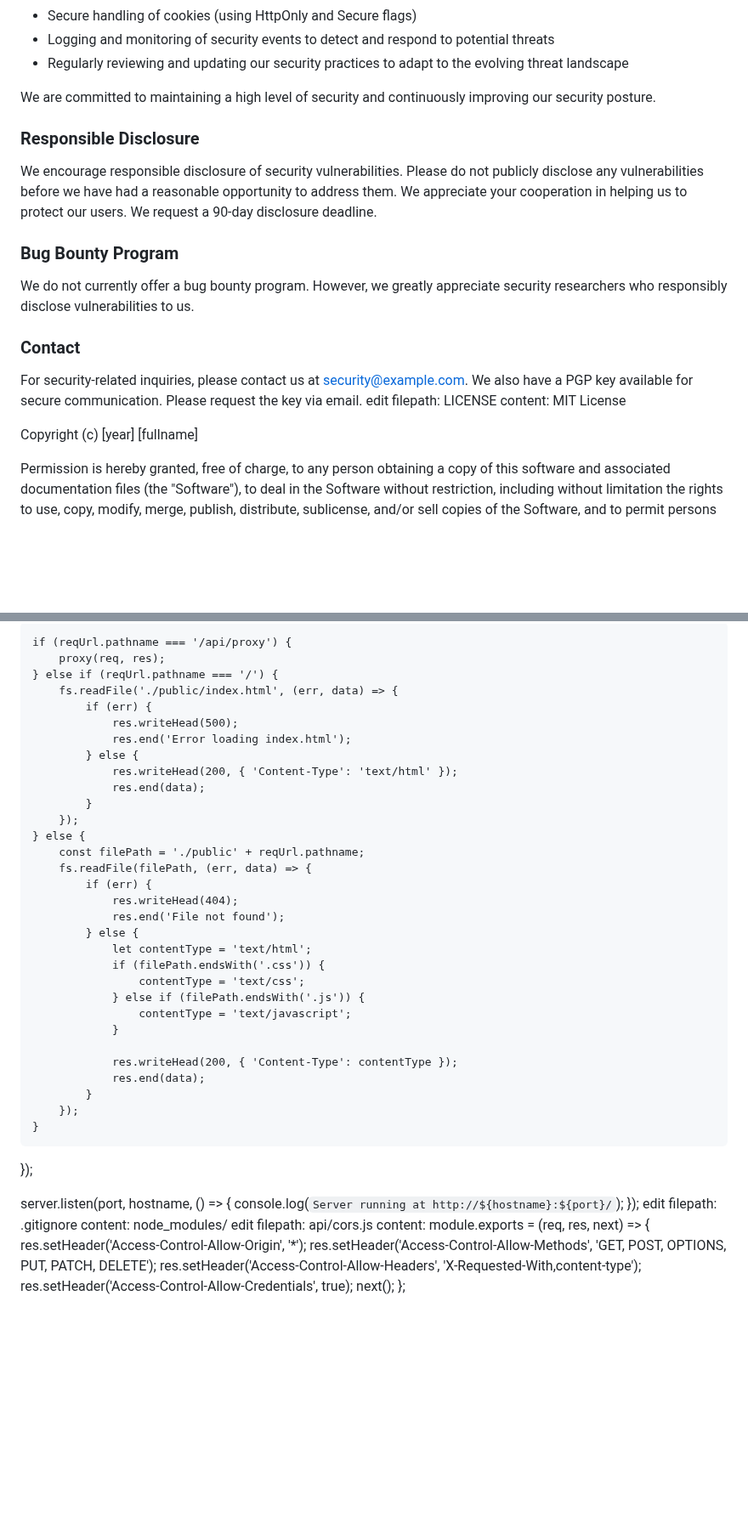
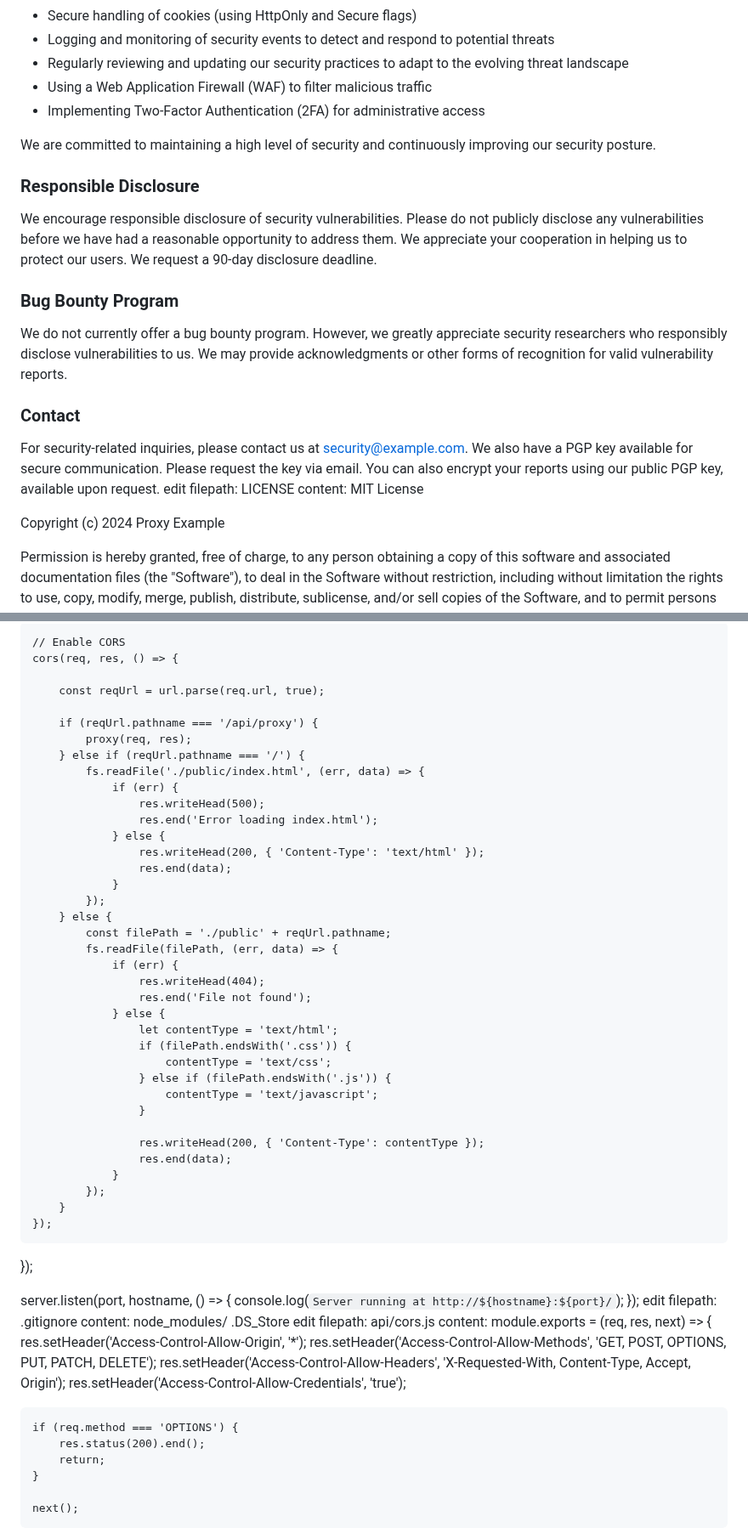
Before and after one commit to Genera1Developer/Project-Auto, a Markdown page: SECURITY.md, 2 parts joined by grey strips. Shown at 85% size. GitHub-like rendering; blank space fills up the shorter version.

```diff
--- a/SECURITY.md
+++ b/SECURITY.md
@@ -37,6 +37,8 @@ We employ various security measures to protect our users and systems, including:
 *   Secure handling of cookies (using HttpOnly and Secure flags)
 *   Logging and monitoring of security events to detect and respond to potential threats
 *   Regularly reviewing and updating our security practices to adapt to the evolving threat landscape
+*   Using a Web Application Firewall (WAF) to filter malicious traffic
+*   Implementing Two-Factor Authentication (2FA) for administrative access
 
 We are committed to maintaining a high level of security and continuously improving our security posture.
 
@@ -46,15 +48,15 @@ We encourage responsible disclosure of security vulnerabilities. Please do not p
 
 ### Bug Bounty Program
 
-We do not currently offer a bug bounty program. However, we greatly appreciate security researchers who responsibly disclose vulnerabilities to us.
+We do not currently offer a bug bounty program. However, we greatly appreciate security researchers who responsibly disclose vulnerabilities to us. We may provide acknowledgments or other forms of recognition for valid vulnerability reports.
 
 ### Contact
 
-For security-related inquiries, please contact us at [security@example.com](mailto:security@example.com). We also have a PGP key available for secure communication. Please request the key via email.
+For security-related inquiries, please contact us at [security@example.com](mailto:security@example.com). We also have a PGP key available for secure communication. Please request the key via email. You can also encrypt your reports using our public PGP key, available upon request.
 edit filepath: LICENSE
 content: MIT License
 
-Copyright (c) [year] [fullname]
+Copyright (c) 2024 Proxy Example
 
 Permission is hereby granted, free of charge, to any person obtaining a copy
 of this software and associated documentation files (the "Software"), to deal
@@ -190,35 +255,41 @@ const server = http.createServer((req, res) => {
 
-    if (reqUrl.pathname === '/api/proxy') {
-        proxy(req, res);
-    } else if (reqUrl.pathname === '/') {
-        fs.readFile('./public/index.html', (err, data) => {
-            if (err) {
-                res.writeHead(500);
-                res.end('Error loading index.html');
-            } else {
-                res.writeHead(200, { 'Content-Type': 'text/html' });
-                res.end(data);
-            }
-        });
-    } else {
-        const filePath = './public' + reqUrl.pathname;
-        fs.readFile(filePath, (err, data) => {
-            if (err) {
-                res.writeHead(404);
-                res.end('File not found');
-            } else {
-                let contentType = 'text/html';
-                if (filePath.endsWith('.css')) {
-                    contentType = 'text/css';
-                } else if (filePath.endsWith('.js')) {
-                    contentType = 'text/javascript';
+    // Enable CORS
+    cors(req, res, () => {
+
+        const reqUrl = url.parse(req.url, true);
+
+        if (reqUrl.pathname === '/api/proxy') {
+            proxy(req, res);
+        } else if (reqUrl.pathname === '/') {
+            fs.readFile('./public/index.html', (err, data) => {
+                if (err) {
+                    res.writeHead(500);
+                    res.end('Error loading index.html');
+                } else {
+                    res.writeHead(200, { 'Content-Type': 'text/html' });
+                    res.end(data);
                 }
+            });
+        } else {
+            const filePath = './public' + reqUrl.pathname;
+            fs.readFile(filePath, (err, data) => {
+                if (err) {
+                    res.writeHead(404);
+                    res.end('File not found');
+                } else {
+                    let contentType = 'text/html';
+                    if (filePath.endsWith('.css')) {
+                        contentType = 'text/css';
+                    } else if (filePath.endsWith('.js')) {
+                        contentType = 'text/javascript';
+                    }
 
-                res.writeHead(200, { 'Content-Type': contentType });
-                res.end(data);
-            }
-        });
-    }
+                    res.writeHead(200, { 'Content-Type': contentType });
+                    res.end(data);
+                }
+            });
+        }
+    });
 });
 
 server.listen(port, hostname, () => {
@@ -226,11 +297,18 @@ server.listen(port, hostname, () => {
 });
 edit filepath: .gitignore
 content: node_modules/
+.DS_Store
 edit filepath: api/cors.js
 content: module.exports = (req, res, next) => {
-  res.setHeader('Access-Control-Allow-Origin', '*');
-  res.setHeader('Access-Control-Allow-Methods', 'GET, POST, OPTIONS, PUT, PATCH, DELETE');
-  res.setHeader('Access-Control-Allow-Headers', 'X-Requested-With,content-type');
-  res.setHeader('Access-Control-Allow-Credentials', true);
-  next();
+    res.setHeader('Access-Control-Allow-Origin', '*');
+    res.setHeader('Access-Control-Allow-Methods', 'GET, POST, OPTIONS, PUT, PATCH, DELETE');
+    res.setHeader('Access-Control-Allow-Headers', 'X-Requested-With, Content-Type, Accept, Origin');
+    res.setHeader('Access-Control-Allow-Credentials', 'true');
+
+    if (req.method === 'OPTIONS') {
+        res.status(200).end();
+        return;
+    }
+
+    next();
 };
```
Also changed, not shown: other parts of SECURITY.md (+84 -21 lines).
